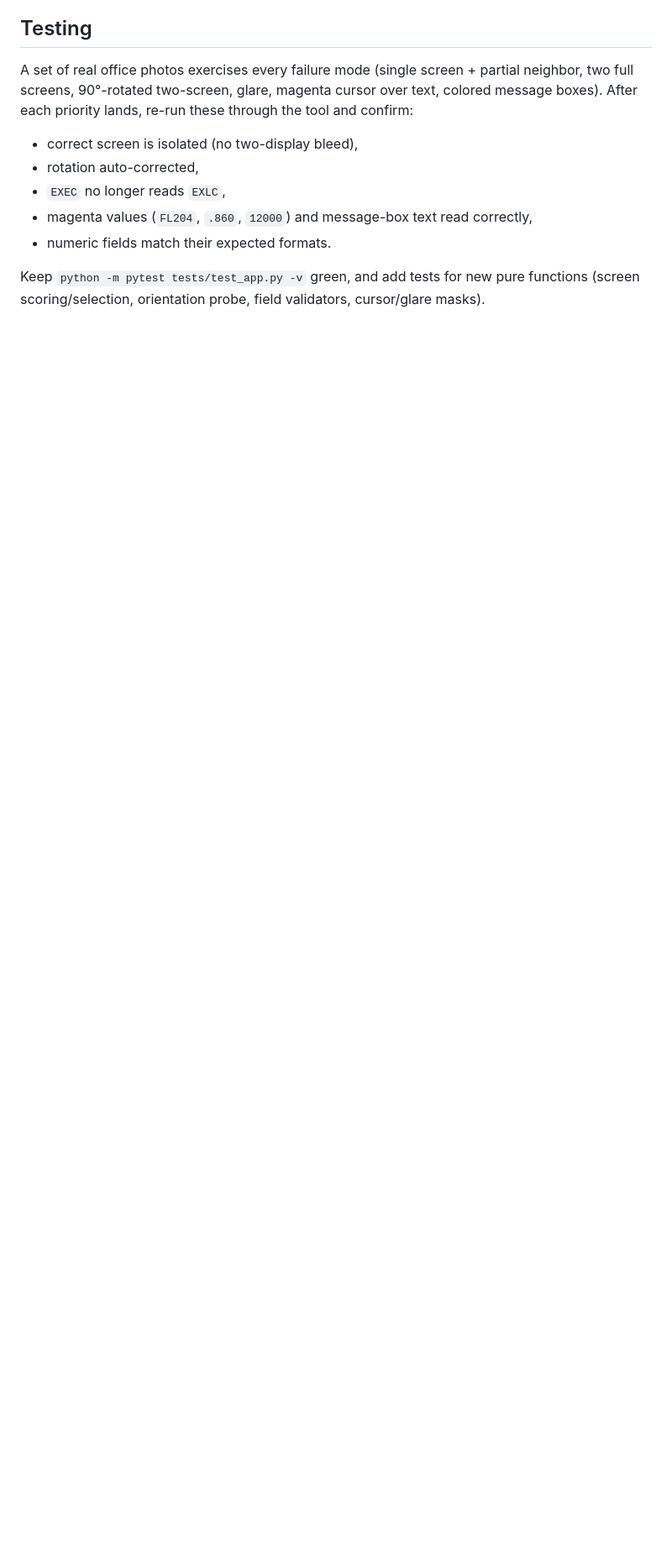
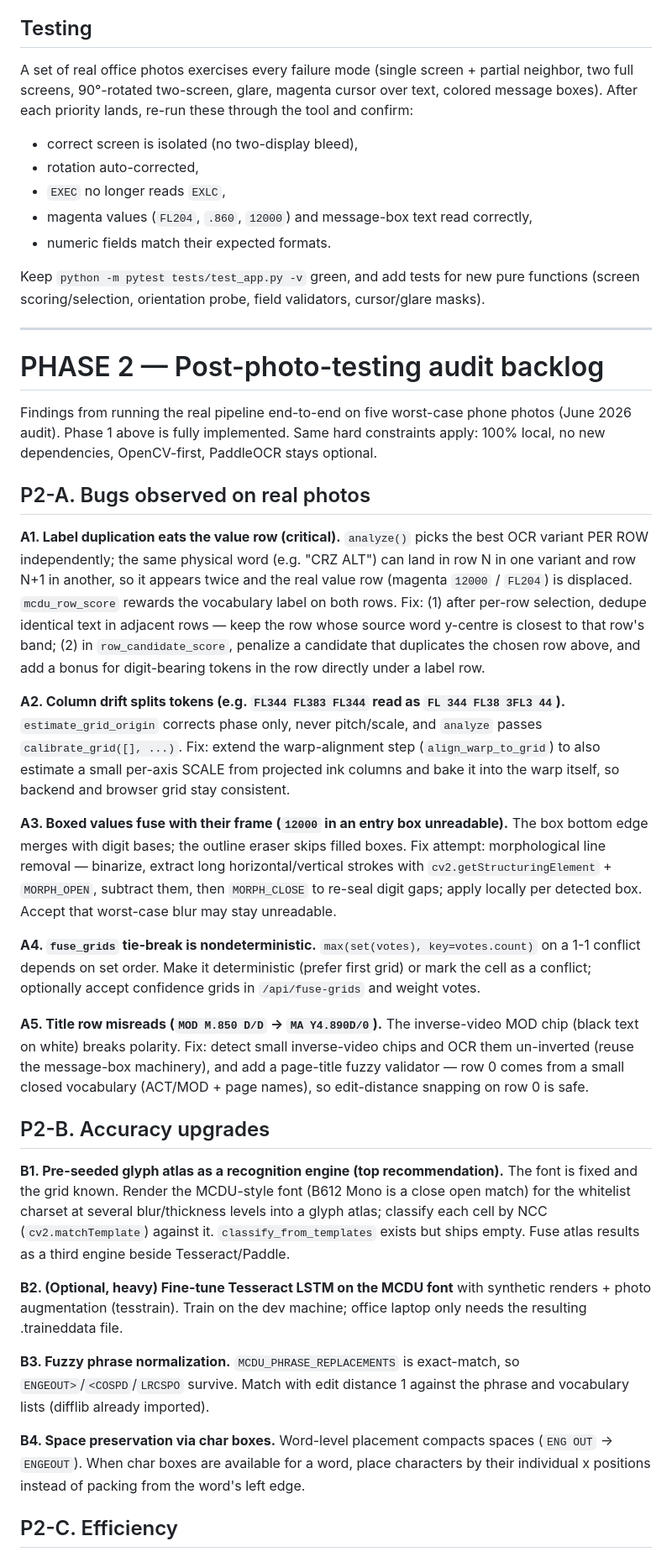
Before and after one commit to surajnk95/MCDU-TOOL, a Markdown page: TODO.md, the part around one of its changes. Shown at 84% size. GitHub-like rendering; blank space fills up the shorter version.

Commit message:
Add Phase 2 audit backlog to TODO.md
Findings from end-to-end testing on five worst-case photos: label duplication,
column drift, fused entry boxes, fusion tie-break, title misreads, glyph-atlas
engine, parallelization, housekeeping, and the regression-testing gap.

Co-Authored-By: Claude Opus 4.8 <noreply@anthropic.com>

```diff
--- a/TODO.md
+++ b/TODO.md
@@ -168,3 +168,69 @@ boxes). After each priority lands, re-run these through the tool and confirm:
 
 Keep `python -m pytest tests/test_app.py -v` green, and add tests for new pure functions
 (screen scoring/selection, orientation probe, field validators, cursor/glare masks).
+
+---
+
+# PHASE 2 — Post-photo-testing audit backlog
+
+Findings from running the real pipeline end-to-end on five worst-case phone photos
+(June 2026 audit). Phase 1 above is fully implemented. Same hard constraints apply:
+100% local, no new dependencies, OpenCV-first, PaddleOCR stays optional.
+
+## P2-A. Bugs observed on real photos
+
+**A1. Label duplication eats the value row (critical).** `analyze()` picks the best OCR
+variant PER ROW independently; the same physical word (e.g. "CRZ ALT") can land in row N
+in one variant and row N+1 in another, so it appears twice and the real value row
+(magenta `12000` / `FL204`) is displaced. `mcdu_row_score` rewards the vocabulary label
+on both rows. Fix: (1) after per-row selection, dedupe identical text in adjacent rows —
+keep the row whose source word y-centre is closest to that row's band; (2) in
+`row_candidate_score`, penalize a candidate that duplicates the chosen row above, and
+add a bonus for digit-bearing tokens in the row directly under a label row.
+
+**A2. Column drift splits tokens (e.g. `FL344 FL383 FL344` read as `FL 344 FL38 3FL3 44`).**
+`estimate_grid_origin` corrects phase only, never pitch/scale, and `analyze` passes
+`calibrate_grid([], ...)`. Fix: extend the warp-alignment step (`align_warp_to_grid`) to
+also estimate a small per-axis SCALE from projected ink columns and bake it into the
+warp itself, so backend and browser grid stay consistent.
+
+**A3. Boxed values fuse with their frame (`12000` in an entry box unreadable).** The box
+bottom edge merges with digit bases; the outline eraser skips filled boxes. Fix attempt:
+morphological line removal — binarize, extract long horizontal/vertical strokes with
+`cv2.getStructuringElement` + `MORPH_OPEN`, subtract them, then `MORPH_CLOSE` to re-seal
+digit gaps; apply locally per detected box. Accept that worst-case blur may stay
+unreadable.
+
+**A4. `fuse_grids` tie-break is nondeterministic.** `max(set(votes), key=votes.count)`
+on a 1-1 conflict depends on set order. Make it deterministic (prefer first grid) or
+mark the cell as a conflict; optionally accept confidence grids in `/api/fuse-grids`
+and weight votes.
+
+**A5. Title row misreads (`MOD M.850 D/D` -> `MA Y4.890D/0`).** The inverse-video MOD
+chip (black text on white) breaks polarity. Fix: detect small inverse-video chips and
+OCR them un-inverted (reuse the message-box machinery), and add a page-title fuzzy
+validator — row 0 comes from a small closed vocabulary (ACT/MOD + page names), so
+edit-distance snapping on row 0 is safe.
+
+## P2-B. Accuracy upgrades
+
+**B1. Pre-seeded glyph atlas as a recognition engine (top recommendation).** The font is
+fixed and the grid known. Render the MCDU-style font (B612 Mono is a close open match)
+for the whitelist charset at several blur/thickness levels into a glyph atlas; classify
+each cell by NCC (`cv2.matchTemplate`) against it. `classify_from_templates` exists but
+ships empty. Fuse atlas results as a third engine beside Tesseract/Paddle.
+
+**B2. (Optional, heavy) Fine-tune Tesseract LSTM on the MCDU font** with synthetic
+renders + photo augmentation (tesstrain). Train on the dev machine; office laptop only
+needs the resulting .traineddata file.
+
+**B3. Fuzzy phrase normalization.** `MCDU_PHRASE_REPLACEMENTS` is exact-match, so
+`ENGEOUT>`/`<COSPD`/`LRCSPO` survive. Match with edit distance 1 against the phrase and
+vocabulary lists (difflib already imported).
+
+**B4. Space preservation via char boxes.** Word-level placement compacts spaces
+(`ENG OUT` -> `ENGEOUT`). When char boxes are available for a word, place characters by
+their individual x positions instead of packing from the word's left edge.
+
+## P2-C. Efficiency
+
```
Also changed, not shown: other parts of TODO.md (+23 -0 lines).
